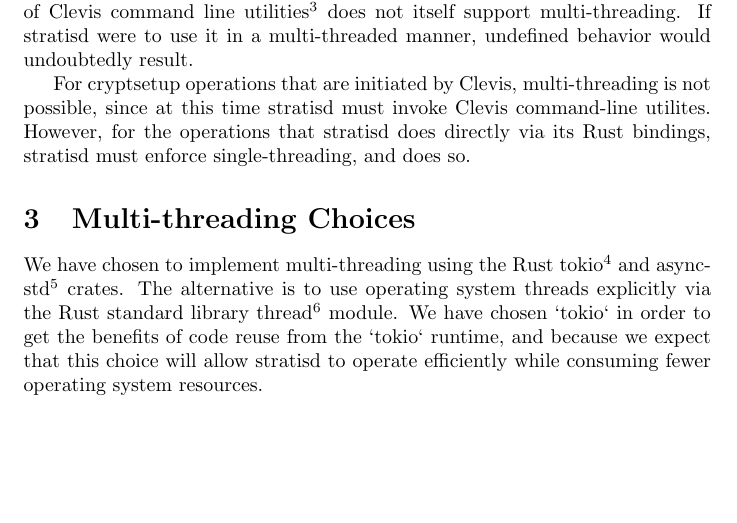
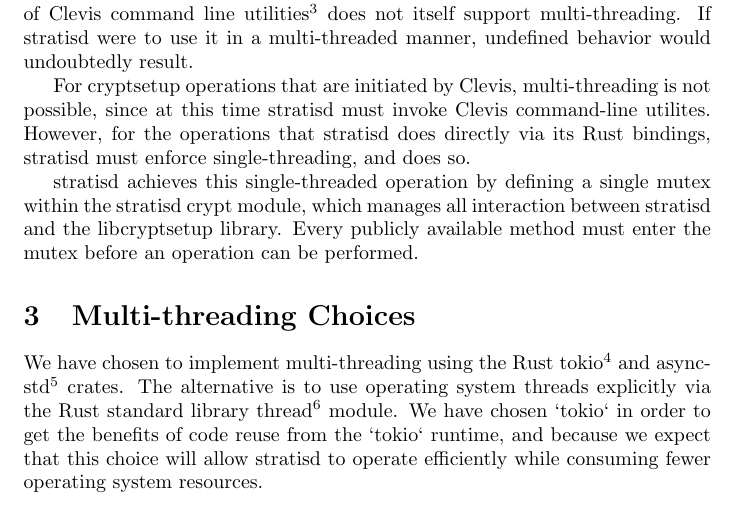
Before and after one commit to stratis-storage/stratis-docs, a LaTeX paper (docs/multithreading/MultiThreadingImplementation.tex): part of page 2 of 4, cut so that both start at the same text, the shorter picture padded with empty space. Compiled offline with pdfLaTeX.

Commit message:
Add a remark about the crypt module mutex
Signed-off-by: the Mulhern <amulhern@amulhern.bos.csb>

```diff
--- a/docs/multithreading/MultiThreadingImplementation.tex
+++ b/docs/multithreading/MultiThreadingImplementation.tex
@@ -28,6 +28,8 @@ For these reasons, the next release introduces multi-threading capabilities into
 \texttt{libcryptsetup}\footnote{\texttt{https://mbroz.fedorapeople.org/libcryptsetup\_API/}}, which is the library that stratisd depends on for encryption operations, either through the libcryptsetup-rs Rust bindings\footnote{\texttt{https://crates.io/crates/libcryptsetup-rs}} or via invocations of Clevis command line utilities\footnote{\texttt{https://github.com/latchset/clevis}} does not itself support multi-threading. If stratisd were to use it in a multi-threaded manner, undefined behavior would undoubtedly result.
 
 For cryptsetup operations that are initiated by Clevis, multi-threading is not possible, since at this time stratisd must invoke Clevis command-line utilites. However, for the operations that stratisd does directly via its Rust bindings, stratisd must enforce single-threading, and does so.
+
+stratisd achieves this single-threaded operation by defining a single mutex within the stratisd crypt module, which manages all interaction between stratisd and the libcryptsetup library. Every publicly available method must enter the mutex before an operation can be performed.
 
 \section{Multi-threading Choices}
 We have chosen to implement multi-threading using the Rust tokio\footnote{\texttt{https://tokio.rs/}} and async-std\footnote{\texttt{https://async.rs/}} crates. The alternative is to use operating system threads explicitly via the Rust standard library thread\footnote{\texttt{https://doc.rust-lang.org/std/thread/}} module. We have chosen `tokio` in order to get the benefits of code reuse from the `tokio` runtime, and because we expect that this choice will allow stratisd to operate efficiently while consuming fewer operating system resources.
```
